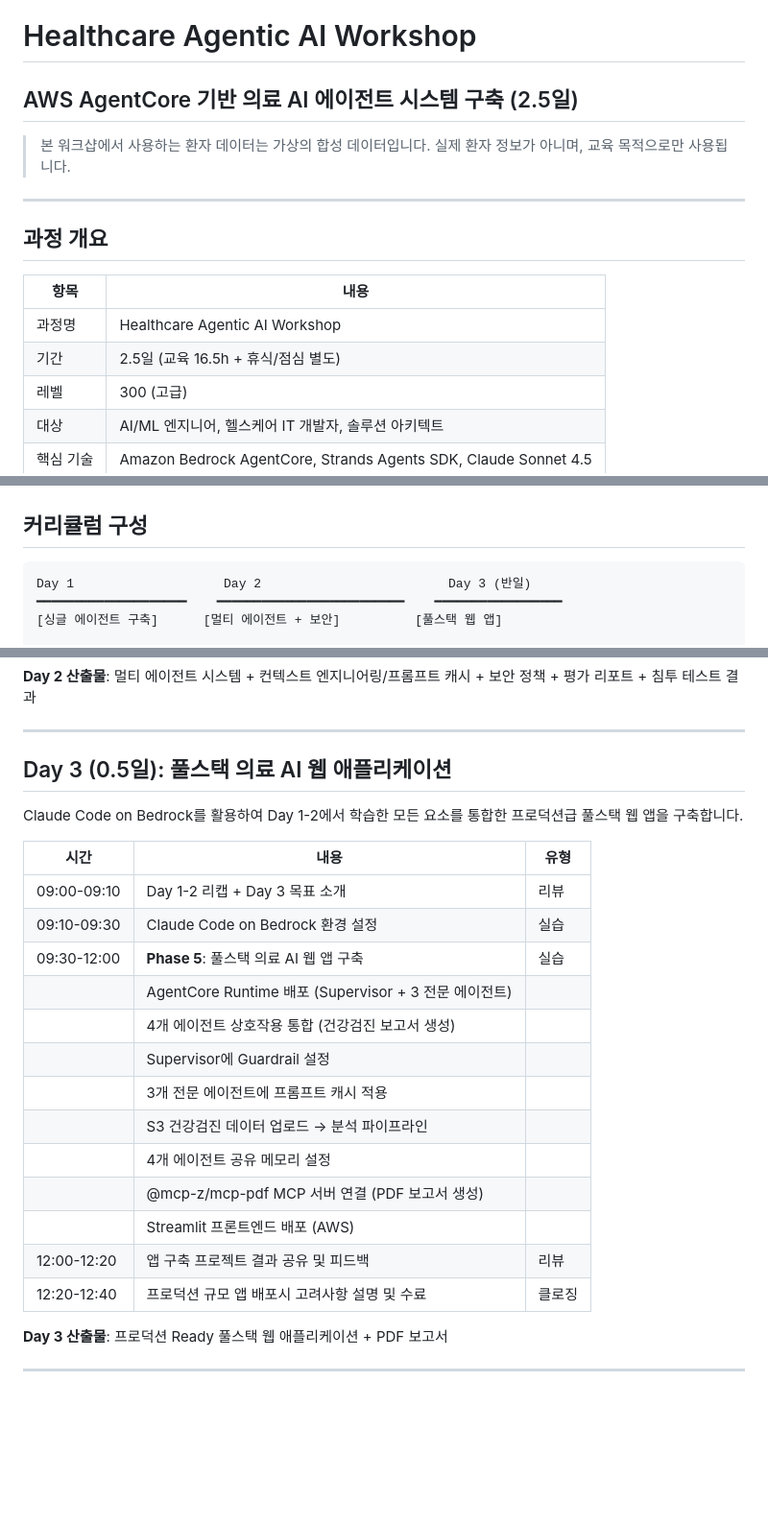
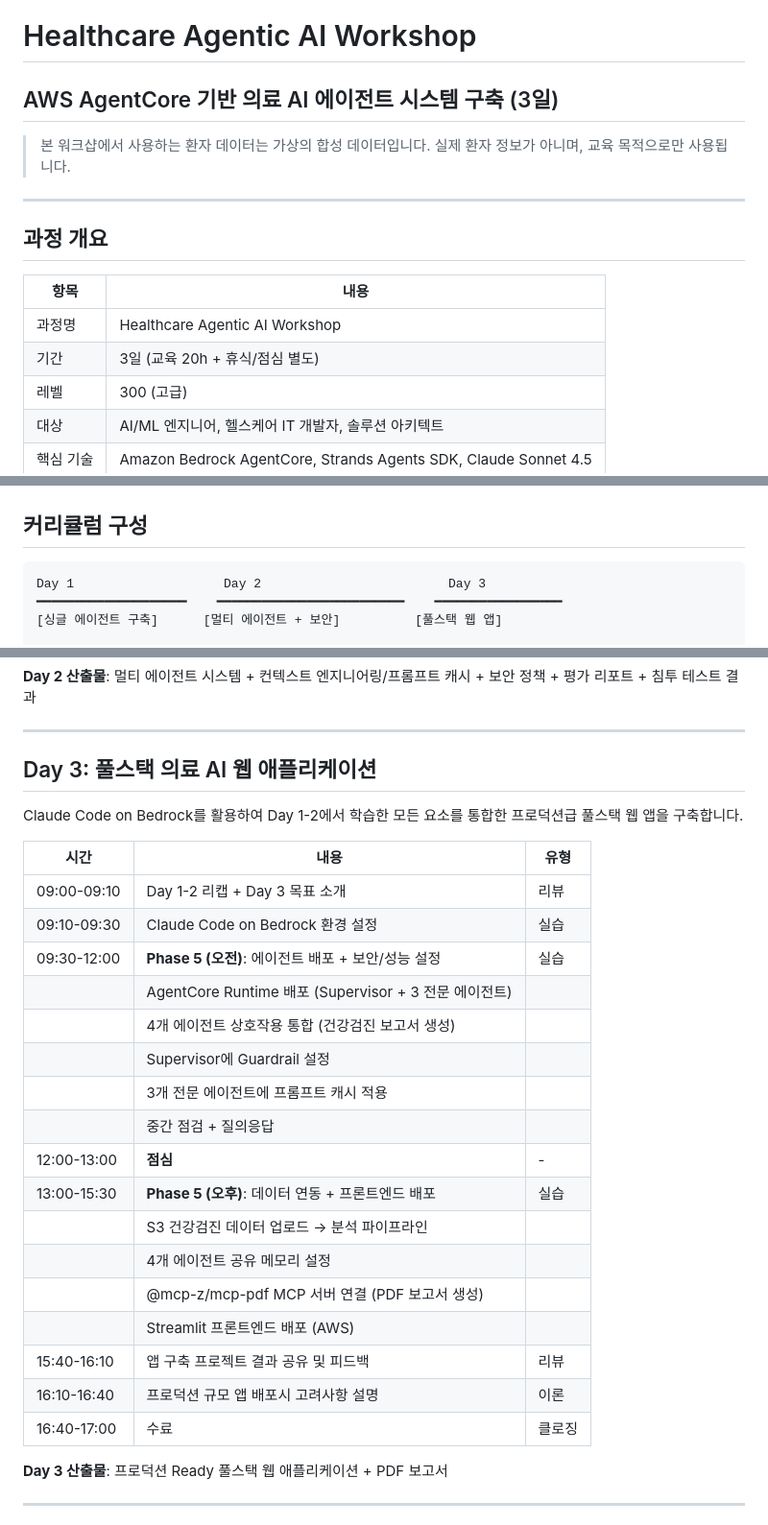
Before and after one commit to k2hdevil/Workshop-Healthcare-AgentCore, a Markdown page: README.md, 3 parts joined by grey strips. Shown at 96% size. GitHub-like rendering; blank space fills up the shorter version.

````diff
--- a/README.md
+++ b/README.md
@@ -1,6 +1,6 @@
 # Healthcare Agentic AI Workshop
 
-## AWS AgentCore 기반 의료 AI 에이전트 시스템 구축 (2.5일)
+## AWS AgentCore 기반 의료 AI 에이전트 시스템 구축 (3일)
 
 > 본 워크샵에서 사용하는 환자 데이터는 가상의 합성 데이터입니다.
 > 실제 환자 정보가 아니며, 교육 목적으로만 사용됩니다.
@@ -12,7 +12,7 @@
 | 항목 | 내용 |
 |------|------|
 | 과정명 | Healthcare Agentic AI Workshop |
-| 기간 | 2.5일 (교육 16.5h + 휴식/점심 별도) |
+| 기간 | 3일 (교육 20h + 휴식/점심 별도) |
 | 레벨 | 300 (고급) |
 | 대상 | AI/ML 엔지니어, 헬스케어 IT 개발자, 솔루션 아키텍트 |
 | 핵심 기술 | Amazon Bedrock AgentCore, Strands Agents SDK, Claude Sonnet 4.5 |
@@ -39,7 +39,7 @@
 ## 커리큘럼 구성
 
 ```
-Day 1                    Day 2                         Day 3 (반일)
+Day 1                    Day 2                         Day 3
 ━━━━━━━━━━━━━━━━━━━━    ━━━━━━━━━━━━━━━━━━━━━━━━━    ━━━━━━━━━━━━━━━━━
 [싱글 에이전트 구축]      [멀티 에이전트 + 보안]          [풀스택 웹 앱]
 
@@ -130,7 +130,7 @@ content/
 
 ---
 
-## Day 3 (0.5일): 풀스택 의료 AI 웹 애플리케이션
+## Day 3: 풀스택 의료 AI 웹 애플리케이션
 
 Claude Code on Bedrock를 활용하여 Day 1-2에서 학습한 모든 요소를 통합한 프로덕션급 풀스택 웹 앱을 구축합니다.
 
@@ -138,17 +138,21 @@ Claude Code on Bedrock를 활용하여 Day 1-2에서 학습한 모든 요소를
 |------|------|------|
 | 09:00-09:10 | Day 1-2 리캡 + Day 3 목표 소개 | 리뷰 |
 | 09:10-09:30 | Claude Code on Bedrock 환경 설정 | 실습 |
-| 09:30-12:00 | **Phase 5**: 풀스택 의료 AI 웹 앱 구축 | 실습 |
+| 09:30-12:00 | **Phase 5 (오전)**: 에이전트 배포 + 보안/성능 설정 | 실습 |
 | | AgentCore Runtime 배포 (Supervisor + 3 전문 에이전트) | |
 | | 4개 에이전트 상호작용 통합 (건강검진 보고서 생성) | |
 | | Supervisor에 Guardrail 설정 | |
 | | 3개 전문 에이전트에 프롬프트 캐시 적용 | |
+| | 중간 점검 + 질의응답 | |
+| 12:00-13:00 | **점심** | - |
+| 13:00-15:30 | **Phase 5 (오후)**: 데이터 연동 + 프론트엔드 배포 | 실습 |
 | | S3 건강검진 데이터 업로드 → 분석 파이프라인 | |
 | | 4개 에이전트 공유 메모리 설정 | |
 | | @mcp-z/mcp-pdf MCP 서버 연결 (PDF 보고서 생성) | |
 | | Streamlit 프론트엔드 배포 (AWS) | |
-| 12:00-12:20 | 앱 구축 프로젝트 결과 공유 및 피드백 | 리뷰 |
-| 12:20-12:40 | 프로덕션 규모 앱 배포시 고려사항 설명 및 수료 | 클로징 |
+| 15:40-16:10 | 앱 구축 프로젝트 결과 공유 및 피드백 | 리뷰 |
+| 16:10-16:40 | 프로덕션 규모 앱 배포시 고려사항 설명 | 이론 |
+| 16:40-17:00 | 수료 | 클로징 |
 
 **Day 3 산출물**: 프로덕션 Ready 풀스택 웹 애플리케이션 + PDF 보고서
 
````
Also changed, not shown: other parts of README.md (+1 -1 lines), content/060_phase5_production/061_fullstack_app.md (+44 -17 lines).
